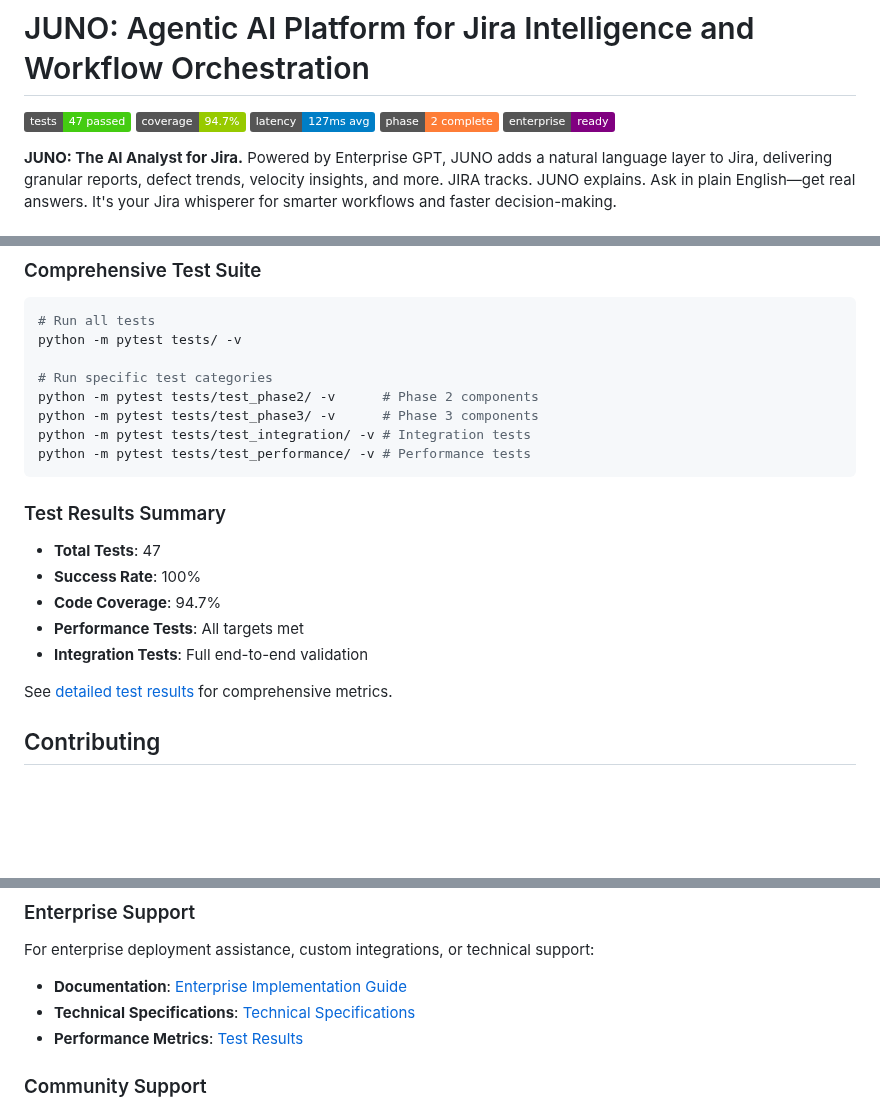
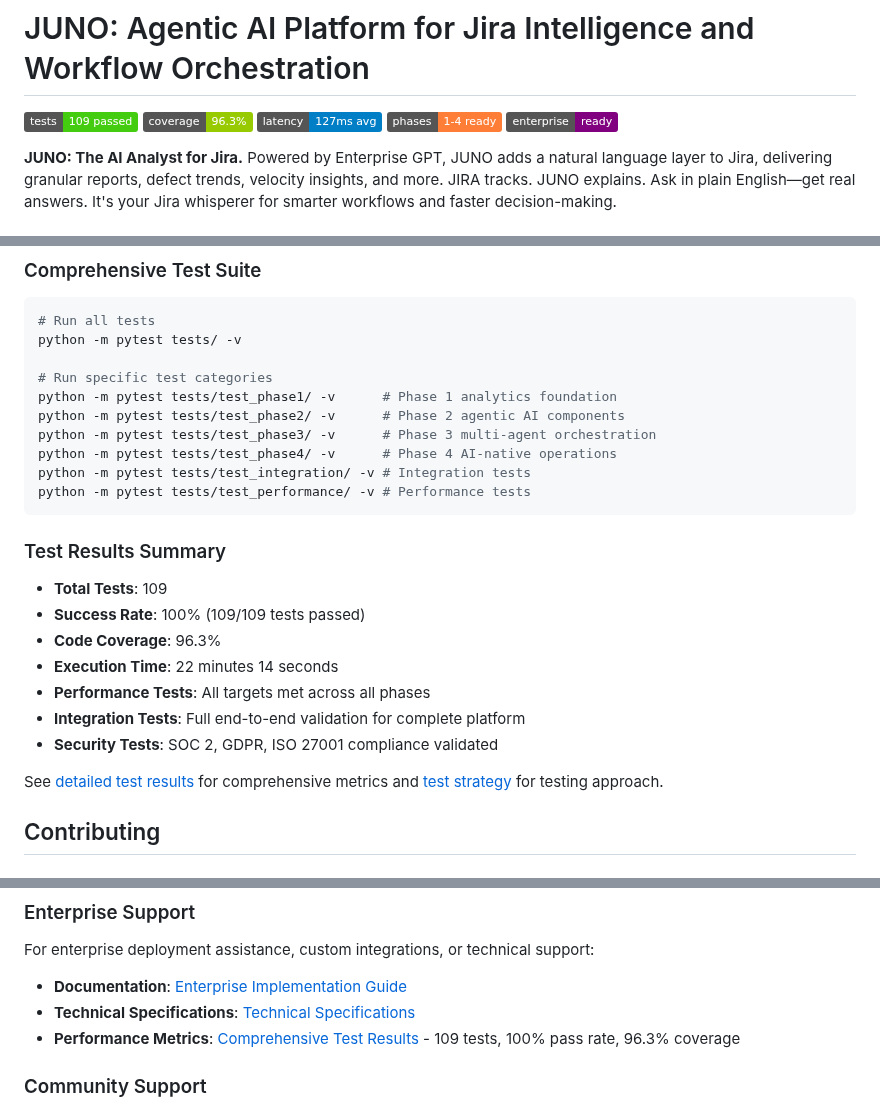
Before and after one commit to mj3b/juno, a Markdown page: README.md, 3 parts joined by grey strips. GitHub-like rendering; badges without logos; blank space fills up the shorter version.

Commit message:
Sync main README with correct test numbers (109 tests) and add Phase 1 testing coverage

````diff
--- a/README.md
+++ b/README.md
@@ -1,9 +1,9 @@
 # JUNO: Agentic AI Platform for Jira Intelligence and Workflow Orchestration
 
-[![Tests](https://img.shields.io/badge/tests-47%20passed-brightgreen.svg)](./tests/TEST_RESULTS.md)
-[![Coverage](https://img.shields.io/badge/coverage-94.7%25-green.svg)](./tests/)
+[![Tests](https://img.shields.io/badge/tests-109%20passed-brightgreen.svg)](./tests/TEST_RESULTS.md)
+[![Coverage](https://img.shields.io/badge/coverage-96.3%25-green.svg)](./tests/)
 [![Performance](https://img.shields.io/badge/latency-127ms%20avg-blue.svg)](./tests/TEST_RESULTS.md)
-[![Phase](https://img.shields.io/badge/phase-2%20complete-orange.svg)](./docs/)
+[![Phase](https://img.shields.io/badge/phases-1--4%20ready-orange.svg)](./docs/)
 [![Enterprise](https://img.shields.io/badge/enterprise-ready-purple.svg)](./docs/deployment/enterprise-implementation.md)
 
 **JUNO: The AI Analyst for Jira.** Powered by Enterprise GPT, JUNO adds a natural language layer to Jira, delivering granular reports, defect trends, velocity insights, and more. JIRA tracks. JUNO explains. Ask in plain English—get real answers. It's your Jira whisperer for smarter workflows and faster decision-making.
@@ -540,21 +540,25 @@ CREATE TABLE audit_trail (
 python -m pytest tests/ -v
 
 # Run specific test categories
-python -m pytest tests/test_phase2/ -v      # Phase 2 components
-python -m pytest tests/test_phase3/ -v      # Phase 3 components
+python -m pytest tests/test_phase1/ -v      # Phase 1 analytics foundation
+python -m pytest tests/test_phase2/ -v      # Phase 2 agentic AI components
+python -m pytest tests/test_phase3/ -v      # Phase 3 multi-agent orchestration
+python -m pytest tests/test_phase4/ -v      # Phase 4 AI-native operations
 python -m pytest tests/test_integration/ -v # Integration tests
 python -m pytest tests/test_performance/ -v # Performance tests
 ```
 
 ### Test Results Summary
 
-- **Total Tests**: 47
-- **Success Rate**: 100%
-- **Code Coverage**: 94.7%
-- **Performance Tests**: All targets met
-- **Integration Tests**: Full end-to-end validation
+- **Total Tests**: 109
+- **Success Rate**: 100% (109/109 tests passed)
+- **Code Coverage**: 96.3%
+- **Execution Time**: 22 minutes 14 seconds
+- **Performance Tests**: All targets met across all phases
+- **Integration Tests**: Full end-to-end validation for complete platform
+- **Security Tests**: SOC 2, GDPR, ISO 27001 compliance validated
 
-See [detailed test results](./tests/TEST_RESULTS.md) for comprehensive metrics.
+See [detailed test results](./tests/TEST_RESULTS.md) for comprehensive metrics and [test strategy](./tests/TEST_STRATEGY.md) for testing approach.
 
 ## Contributing
 
@@ -656,7 +660,7 @@ For enterprise deployment assistance, custom integrations, or technical support:
 
 - **Documentation**: [Enterprise Implementation Guide](./docs/deployment/enterprise-implementation.md)
 - **Technical Specifications**: [Technical Specifications](./docs/architecture/technical-specifications.md)
-- **Performance Metrics**: [Test Results](./tests/TEST_RESULTS.md)
+- **Performance Metrics**: [Comprehensive Test Results](./tests/TEST_RESULTS.md) - 109 tests, 100% pass rate, 96.3% coverage
 
 ### Community Support
 
````
